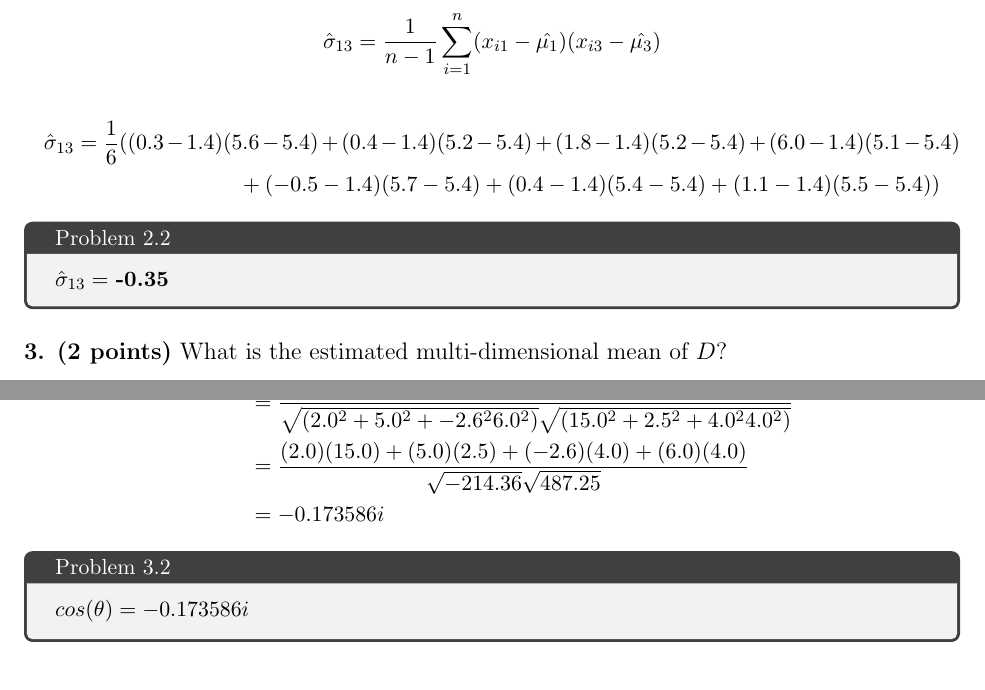
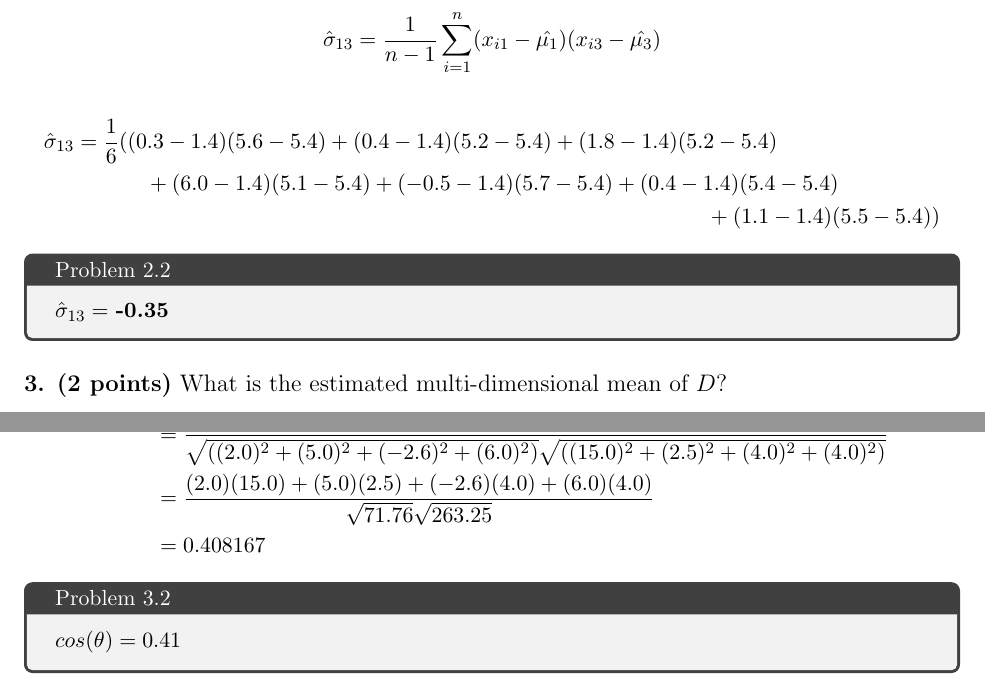
Before and after one commit to RK-MSU/CSCI-347-Data-Mining, a LaTeX problem sheet (homework/src/01/main.tex): two parts of pages 2 and 6 of 8, joined at a grey line, cut so that both start at the same text. Compiled offline with pdfLaTeX.

Commit message:
Homework-01.pdf

```diff
--- a/homework/src/01/main.tex
+++ b/homework/src/01/main.tex
@@ -84,8 +84,10 @@ Now, covariance between $X_1$ and $X_3$.
 $$\hat{\sigma}_{13} = \frac{1}{n-1}\sum_{i=1}^{n} (x_{i1} - \hat{\mu_1})(x_{i3} - \hat{\mu_3})$$
 
 \begin{multline*}
-    \hat{\sigma}_{13} = \frac{1}{6}( (0.3 - 1.4)(5.6 - 5.4) + (0.4 - 1.4)(5.2 - 5.4) + (1.8 - 1.4)(5.2 - 5.4) + (6.0 - 1.4)(5.1 - 5.4) \\
-    + (-0.5 - 1.4)(5.7 - 5.4) + (0.4 - 1.4)(5.4 - 5.4) + (1.1 - 1.4)(5.5 - 5.4) )
+    \hat{\sigma}_{13} = \frac{1}{6}(
+        (0.3 - 1.4)(5.6 - 5.4) + (0.4 - 1.4)(5.2 - 5.4) + (1.8 - 1.4)(5.2 - 5.4) \\
+        + (6.0 - 1.4)(5.1 - 5.4) + (-0.5 - 1.4)(5.7 - 5.4) + (0.4 - 1.4)(5.4 - 5.4) \\
+        + (1.1 - 1.4)(5.5 - 5.4) )
 \end{multline*}
 
 \begin{tcolorbox}[title=Problem 2.2]
@@ -270,18 +272,18 @@ Given $a, b \in \R^4$ (that is a fancy way of saying that $a$ and $b$ are
     &= \frac{
             \begin{bmatrix} 2.0  & 5.0 & -2.6 & 6.0 \end{bmatrix} \cdot \begin{bmatrix} 15.0 & 2.5 &  4.0 & 4.0 \end{bmatrix}
         }{
-            \sqrt{ (2.0^2 + 5.0^2 + -2.6^2 6.0^2) } \sqrt{ (15.0^2 + 2.5^2 + 4.0^2 4.0^2) }
+            \sqrt{ ((2.0)^2 + (5.0)^2 + (-2.6)^2 + (6.0)^2) } \sqrt{ ((15.0)^2 + (2.5)^2 + (4.0)^2 + (4.0)^2) }
         } \\
     &=  \frac{
             (2.0)(15.0) + (5.0)(2.5) + (-2.6)(4.0) + (6.0)(4.0)
         }{
-            \sqrt{ -214.36 } \sqrt{ 487.25 }
+            \sqrt{ 71.76 } \sqrt{ 263.25 }
         } \\
-    &= -0.173586 i
+    &= 0.408167
 \end{align*}
 
 \begin{tcolorbox}[title=Problem 3.2]
-    $cos(\theta) = -0.173586 i$
+    $cos(\theta) = 0.41$
 \end{tcolorbox}
 
 \newpage
```
Also changed, not shown: homework/Homework-01.pdf (added), homework/src/01/main.tex (4 more changed lines).
